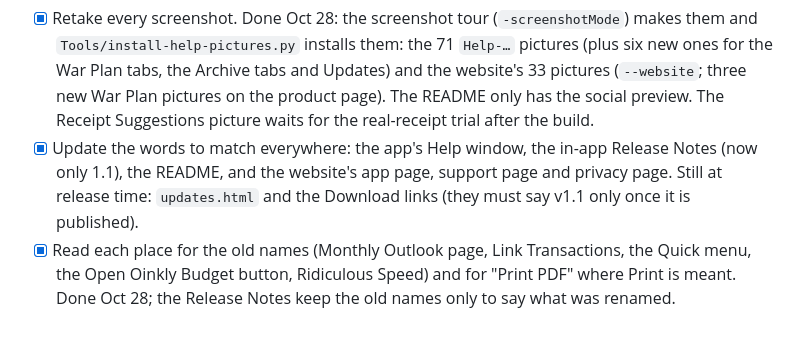
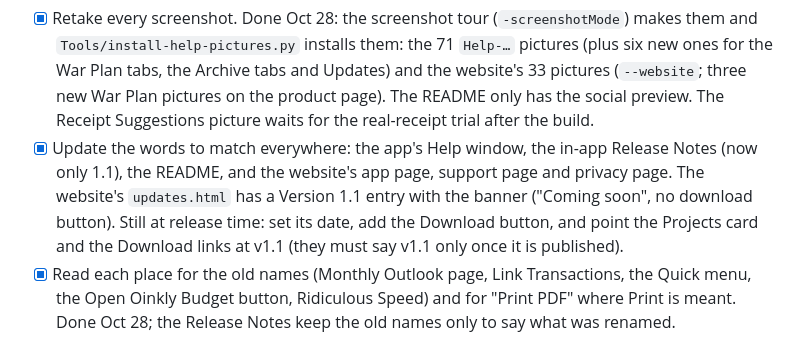
Before and after one commit to vaultstudio-main/Oinkly-Budget, a Markdown page: Documents/Oinkly 1.1 Release Plan.md, the part around the change. Drawn GitHub-style.

Commit message:
Plan: the website's Updates page has a Version 1.1 entry with the banner
Co-Authored-By: Claude Sonnet 5.5 <noreply@anthropic.com>

```diff
--- a/Documents/Oinkly 1.1 Release Plan.md
+++ b/Documents/Oinkly 1.1 Release Plan.md
@@ -116,7 +116,7 @@ Scratched for now: not in 1.1, to be looked at again later (the notes below stay
 **Screenshots and words, everywhere**
 
 - [x] Retake every screenshot. Done Oct 28: the screenshot tour (`-screenshotMode`) makes them and `Tools/install-help-pictures.py` installs them: the 71 `Help-…` pictures (plus six new ones for the War Plan tabs, the Archive tabs and Updates) and the website's 33 pictures (`--website`; three new War Plan pictures on the product page). The README only has the social preview. The Receipt Suggestions picture waits for the real-receipt trial after the build.
-- [x] Update the words to match everywhere: the app's Help window, the in-app Release Notes (now only 1.1), the README, and the website's app page, support page and privacy page. Still at release time: `updates.html` and the Download links (they must say v1.1 only once it is published).
+- [x] Update the words to match everywhere: the app's Help window, the in-app Release Notes (now only 1.1), the README, and the website's app page, support page and privacy page. The website's `updates.html` has a Version 1.1 entry with the banner ("Coming soon", no download button). Still at release time: set its date, add the Download button, and point the Projects card and the Download links at v1.1 (they must say v1.1 only once it is published).
 - [x] Read each place for the old names (Monthly Outlook page, Link Transactions, the Quick menu, the Open Oinkly Budget button, Ridiculous Speed) and for "Print PDF" where Print is meant. Done Oct 28; the Release Notes keep the old names only to say what was renamed.
 
 **Upgrade test**
```
